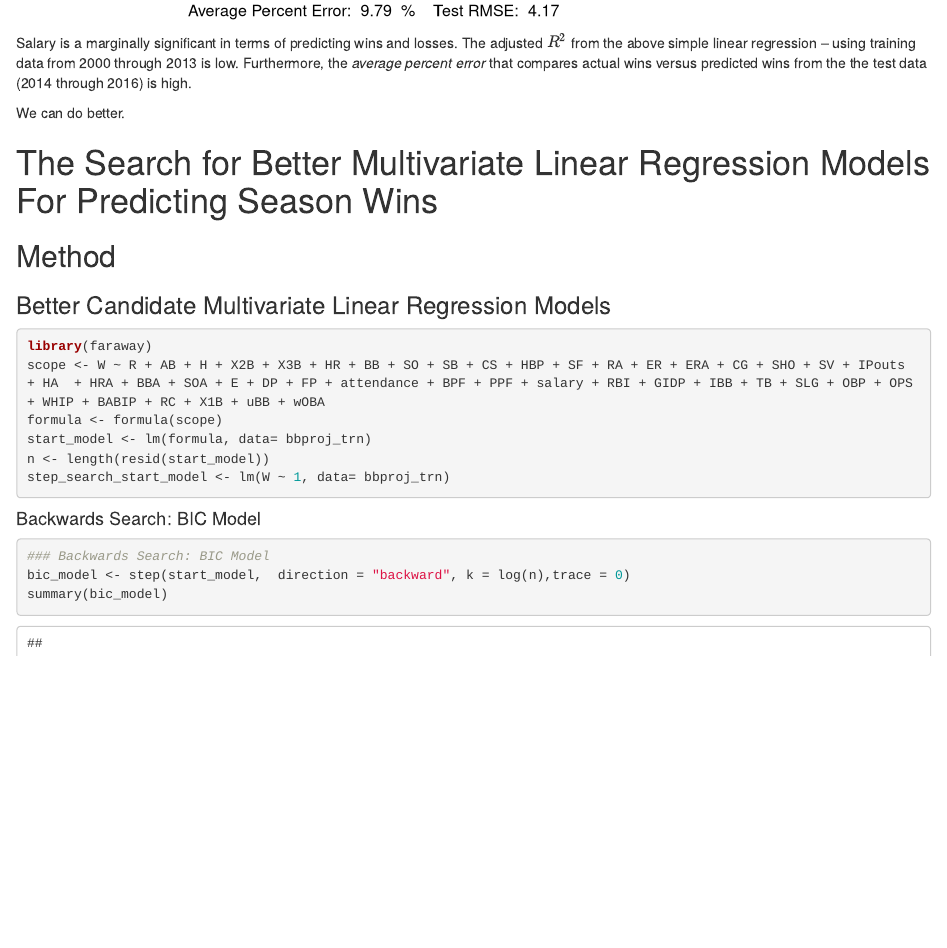
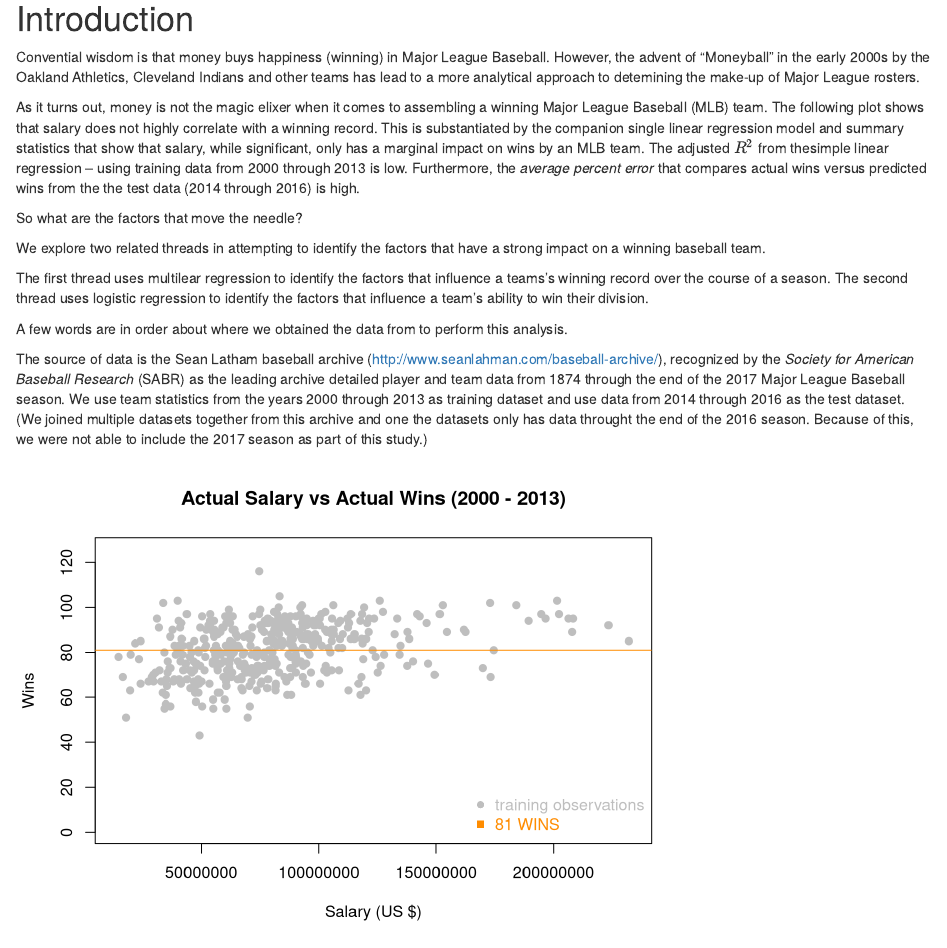
Before and after one commit to STAT420-BBProj/final-project, an R Markdown document (finalProject.Rmd): the page in a window 1100 px wide, from 2150 px down before the commit and from 670 px down after it, so that both start at the same text. Rendered offline with R 4.5, knitr and Pandoc, with nearby package versions.

Commit message:
Add the introduction to the rmd.

````diff
--- a/finalProject.Rmd
+++ b/finalProject.Rmd
@@ -104,9 +104,23 @@ bbproj_tst$park <- as.factor(bbproj_tst$park)
 ```
 # Introduction #
 
+Convential wisdom is that money buys happiness (winning) in Major League Baseball.  However, the advent of "Moneyball" in the early 2000s by the Oakland Athletics, Cleveland Indians and other teams has lead to a more analytical approach to detemining the make-up of Major League rosters.
+
+As it turns out, money is not the magic elixer when it comes to assembling a winning Major League Baseball (MLB) team.  The following plot shows that salary does not highly correlate with a winning record.  This is substantiated by the companion single linear regression model and summary statistics that show that salary, while significant, only has a marginal impact on wins by an MLB team. The adjusted *$R^2$* from thesimple linear regression -- using training data from 2000 through 2013 is low.  Furthermore, the *average percent error* that compares actual wins versus predicted wins from the the test data (2014 through 2016) is high.
 
 
-## Salary as the Single Predictor of Season Wins ##
+So what are the factors that move the needle?
+
+We explore two related threads in attempting to identify the factors that have a strong impact on a winning baseball team.
+
+The first thread uses multilear regression to identify the factors that influence a teams's winning record over the course of a season.  The second thread uses logistic regression to identify the factors that influence a team's ability to win their division.
+
+A few words are in order about where we obtained the data from to perform this analysis.
+
+The source of data is the Sean Latham baseball archive (http://www.seanlahman.com/baseball-archive/), recognized by the *Society for American Baseball Research* (SABR) as the leading archive detailed player and team data from 1874 through the end of the 2017 Major League Baseball season.  We use team statistics from the years 2000 through 2013 as training dataset and use data from 2014 through 2016 as the test dataset.
+(We joined multiple datasets together from this archive and one the datasets only has data throught the end of the 2016 season.  Because of this, we were not able to include the 2017 season as part of this study.)
+
+
 
 ```{r echo=FALSE, message=FALSE, warning=FALSE}
 options(scipen=10)
@@ -149,10 +163,6 @@ rmse_salary_only_model <- result$rmse
 ### Plot predicted vs actual wins for the smaller step search aic model
 plot_predicted_wins_versus_actual_wins("Salary Only Model", predicted_wins_salary_only_model, bbproj_tst$W, avg_pct_error_salary_only_model, rmse_salary_only_model)
 ```
-
-Salary is a marginally significant in terms of predicting wins and losses.  The adjusted *$R^2$* from the above simple linear regression -- using training data from 2000 through 2013 is low.  Furthermore, the *average percent error* that compares actual wins versus predicted wins from the the test data (2014 through 2016) is high.
-
-We can do better.
 
 
 # The Search for Better Multivariate Linear Regression Models For Predicting Season Wins #
````
